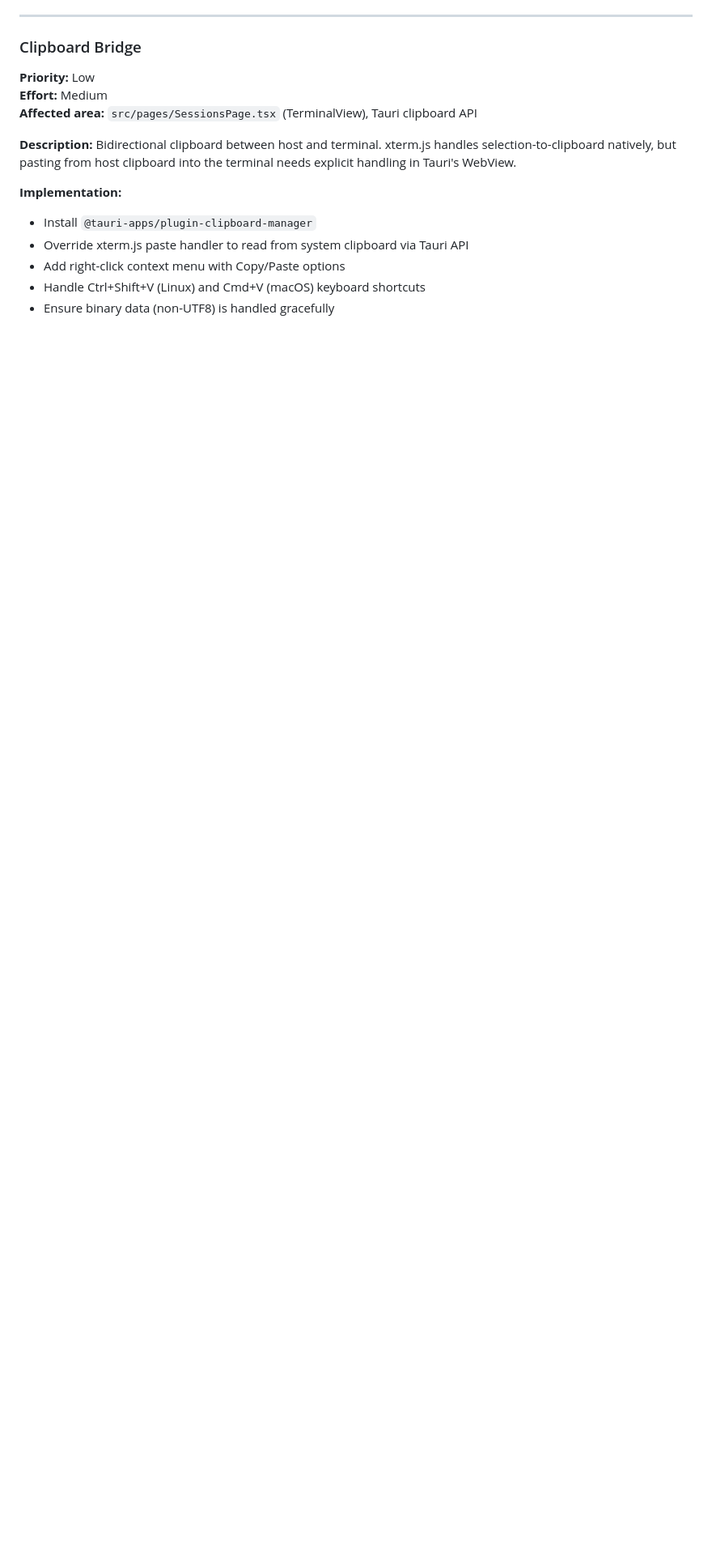
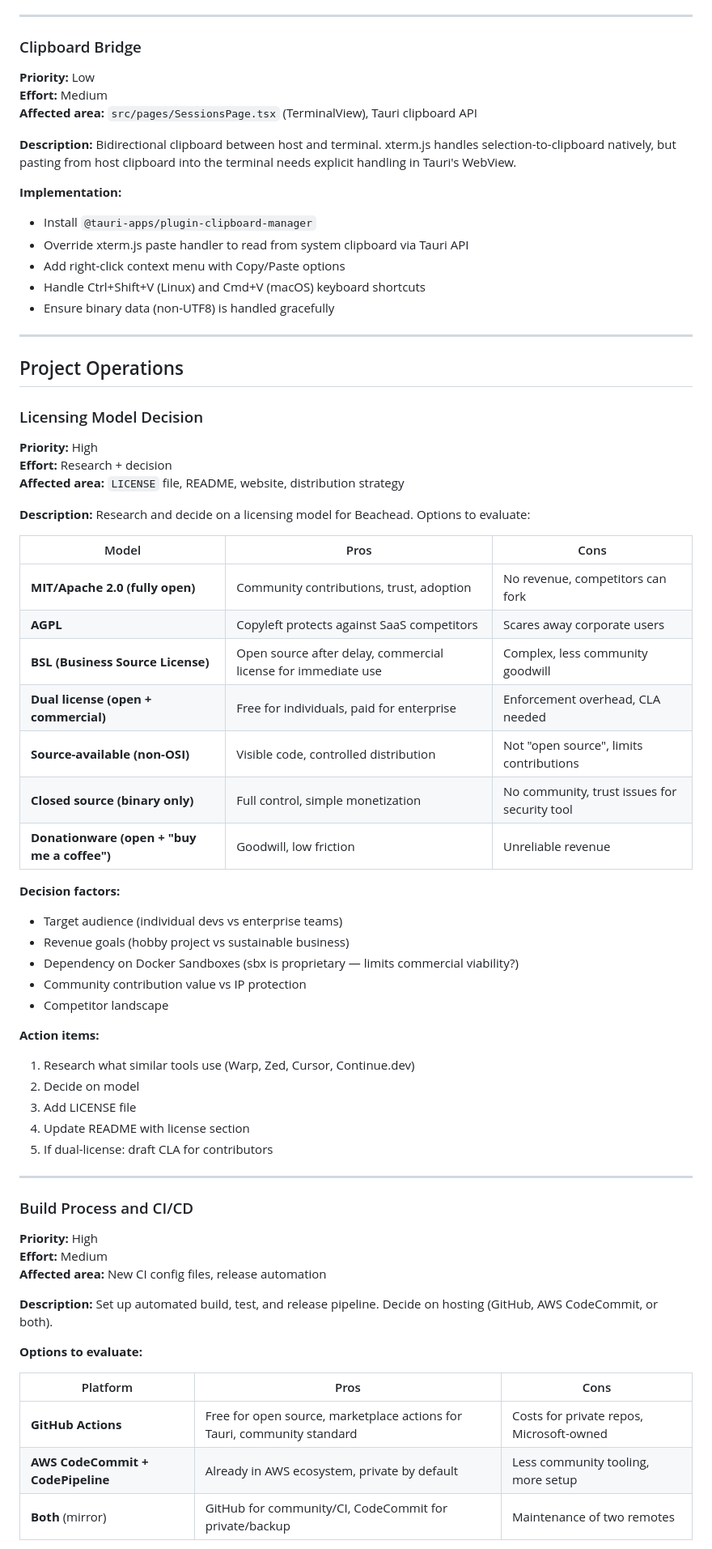
Before and after one commit to beachead-dev/beachead, a Markdown page: BACKLOG.md, the part around one of its changes. Shown at 81% size. GitHub-like rendering; blank space fills up the shorter version.

Commit message:
docs: add project operations items to backlog
- Licensing model research and decision
- Build process / CI/CD pipeline setup
- beachead.net website creation and hosting

```diff
--- a/BACKLOG.md
+++ b/BACKLOG.md
@@ -397,3 +397,58 @@ Other:
 - Add right-click context menu with Copy/Paste options
 - Handle Ctrl+Shift+V (Linux) and Cmd+V (macOS) keyboard shortcuts
 - Ensure binary data (non-UTF8) is handled gracefully
+
+---
+
+## Project Operations
+
+### Licensing Model Decision
+
+**Priority:** High
+**Effort:** Research + decision
+**Affected area:** `LICENSE` file, README, website, distribution strategy
+
+**Description:** Research and decide on a licensing model for Beachead. Options to evaluate:
+
+| Model | Pros | Cons |
+|-------|------|------|
+| **MIT/Apache 2.0 (fully open)** | Community contributions, trust, adoption | No revenue, competitors can fork |
+| **AGPL** | Copyleft protects against SaaS competitors | Scares away corporate users |
+| **BSL (Business Source License)** | Open source after delay, commercial license for immediate use | Complex, less community goodwill |
+| **Dual license (open + commercial)** | Free for individuals, paid for enterprise | Enforcement overhead, CLA needed |
+| **Source-available (non-OSI)** | Visible code, controlled distribution | Not "open source", limits contributions |
+| **Closed source (binary only)** | Full control, simple monetization | No community, trust issues for security tool |
+| **Donationware (open + "buy me a coffee")** | Goodwill, low friction | Unreliable revenue |
+
+**Decision factors:**
+- Target audience (individual devs vs enterprise teams)
+- Revenue goals (hobby project vs sustainable business)
+- Dependency on Docker Sandboxes (sbx is proprietary — limits commercial viability?)
+- Community contribution value vs IP protection
+- Competitor landscape
+
+**Action items:**
+1. Research what similar tools use (Warp, Zed, Cursor, Continue.dev)
+2. Decide on model
+3. Add LICENSE file
+4. Update README with license section
+5. If dual-license: draft CLA for contributors
+
+---
+
+### Build Process and CI/CD
+
+**Priority:** High
+**Effort:** Medium
+**Affected area:** New CI config files, release automation
+
+**Description:** Set up automated build, test, and release pipeline. Decide on hosting (GitHub, AWS CodeCommit, or both).
+
+**Options to evaluate:**
+
+| Platform | Pros | Cons |
+|----------|------|------|
+| **GitHub Actions** | Free for open source, marketplace actions for Tauri, community standard | Costs for private repos, Microsoft-owned |
+| **AWS CodeCommit + CodePipeline** | Already in AWS ecosystem, private by default | Less community tooling, more setup |
+| **Both** (mirror) | GitHub for community/CI, CodeCommit for private/backup | Maintenance of two remotes |
+
```
Also changed, not shown: other parts of BACKLOG.md (+51 -0 lines).
